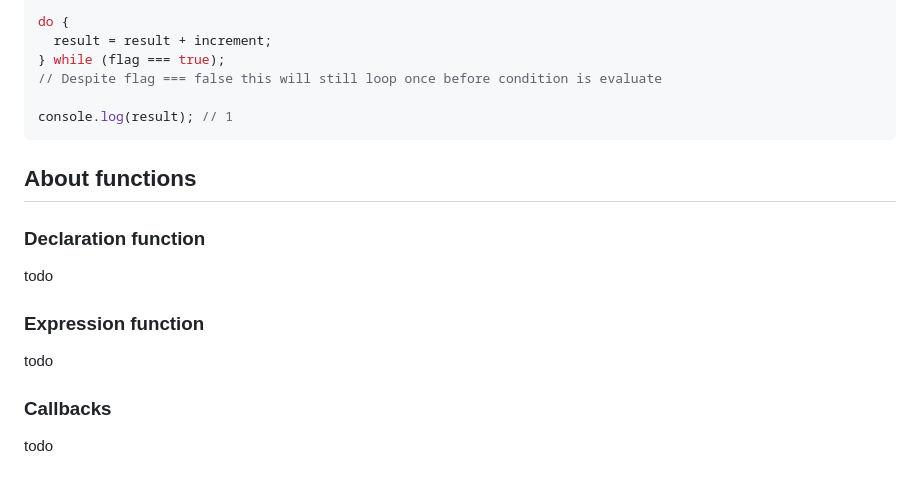
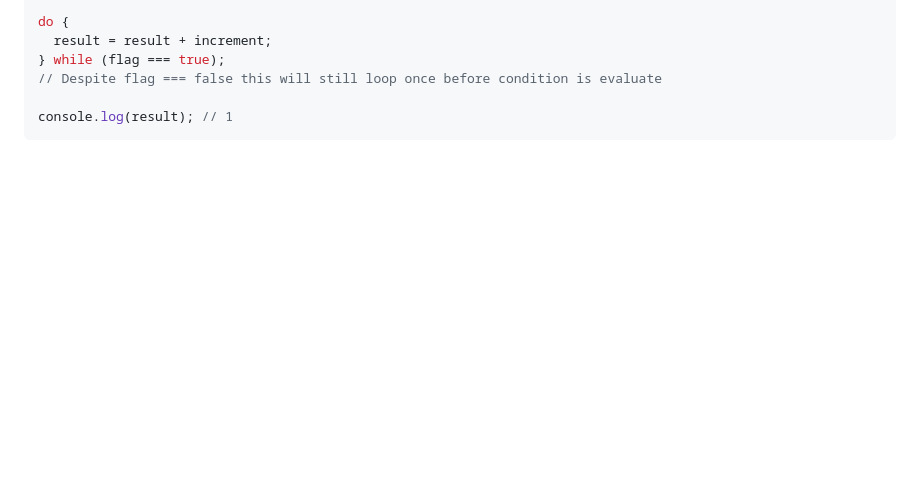
Before and after one commit to UnPiquito/JavaScript-foundations-challenge-1, a Markdown page: README.md, the part around the change. Drawn GitHub-style; blank space fills up the shorter version.

Commit message:
Remove-function-section

````diff
--- a/README.md
+++ b/README.md
@@ -524,17 +524,3 @@ do {
 
 console.log(result); // 1
 ```
-
-## About functions
-
-### Declaration function
-
-todo
-
-### Expression function
-
-todo
-
-### Callbacks
-
-todo
````
